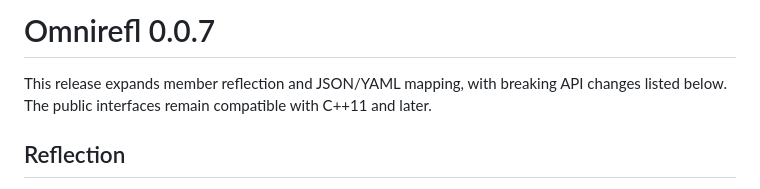
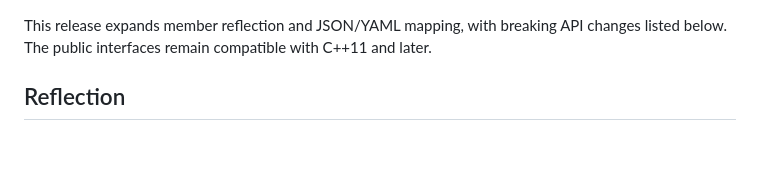
Before and after one commit to sergio-eld/omnirefl, a Markdown page: docs/releases/0.0.7.md, the part around the change. GitHub-like rendering; blank space fills up the shorter version.

Commit message:
Avoid repeating the release title in 0.0.7 notes (#98)
Start the Markdown body with its introduction. GitHub supplies the
release title separately when the workflow creates the draft.

```diff
--- a/docs/releases/0.0.7.md
+++ b/docs/releases/0.0.7.md
@@ -1,5 +1,3 @@
-# Omnirefl 0.0.7
-
 This release expands member reflection and JSON/YAML mapping, with breaking API changes listed below. The public interfaces remain compatible with C++11 and later.
 
 ## Reflection
```
